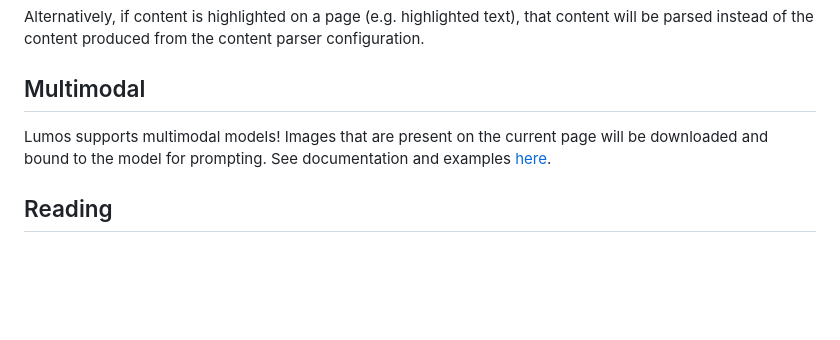
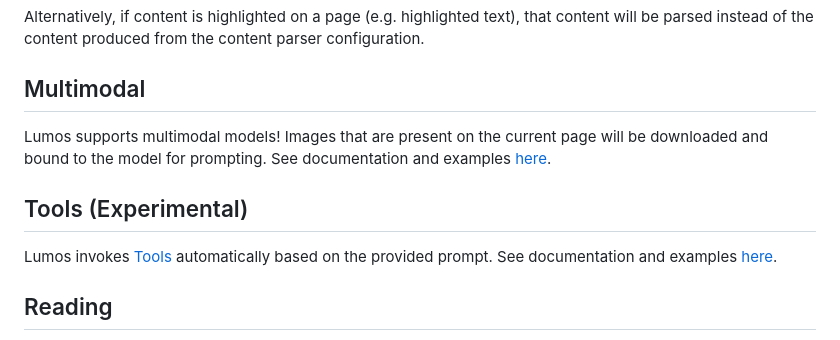
Before and after one commit to andrewnguonly/Lumos, a Markdown page: README.md, the part around the change. GitHub-like rendering; blank space fills up the shorter version.

```diff
--- a/README.md
+++ b/README.md
@@ -171,6 +171,10 @@ Alternatively, if content is highlighted on a page (e.g. highlighted text), that
 
 Lumos supports multimodal models! Images that are present on the current page will be downloaded and bound to the model for prompting. See documentation and examples [here](./docs/multimodal.md).
 
+## Tools (Experimental)
+
+Lumos invokes [Tools](https://js.langchain.com/docs/modules/agents/tools/) automatically based on the provided prompt. See documentation and examples [here](./docs/tools.md).
+
 ## Reading
 - [Local LLM in the Browser Powered by Ollama](https://medium.com/@andrewnguonly/local-llm-in-the-browser-powered-by-ollama-236817f335da)
 - [Local LLM in the Browser Powered by Ollama (Part 2)](https://medium.com/@andrewnguonly/local-llm-in-the-browser-powered-by-ollama-part-2-6eb10caf39a1)
```
Also changed, not shown: docs/tools.md (added, +14 -0 lines), screenshots/tool_message.png (added), src/assets/hammer_48.png (added), 10 other files.
